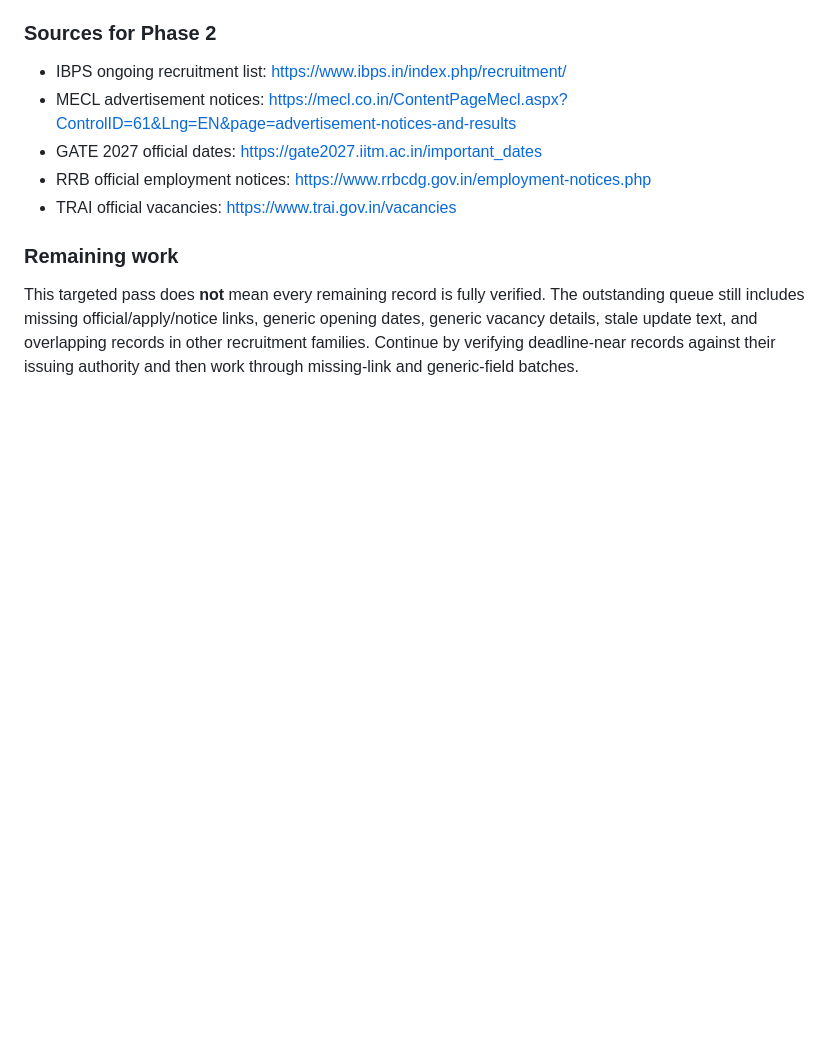
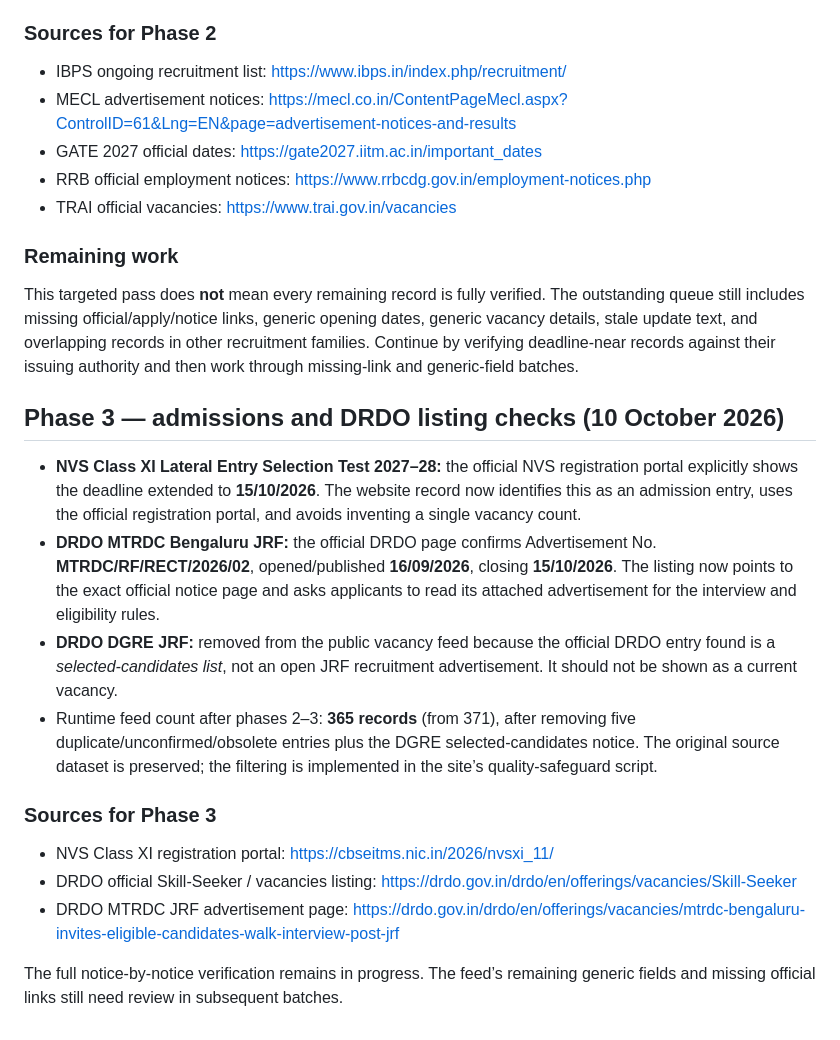
Before and after one commit to amitjaglan251/aj-digital-point, a Markdown page: job-verification-audit-2026-10-09.md, the part around the change. Drawn GitHub-style; blank space fills up the shorter version.

Commit message:
Append NVS and DRDO verification findings

```diff
--- a/job-verification-audit-2026-10-09.md
+++ b/job-verification-audit-2026-10-09.md
@@ -55,3 +55,17 @@ The site now loads the updated safeguard script with cache-busting versions on b
 
 ### Remaining work
 This targeted pass does **not** mean every remaining record is fully verified. The outstanding queue still includes missing official/apply/notice links, generic opening dates, generic vacancy details, stale update text, and overlapping records in other recruitment families. Continue by verifying deadline-near records against their issuing authority and then work through missing-link and generic-field batches.
+
+## Phase 3 — admissions and DRDO listing checks (10 October 2026)
+
+- **NVS Class XI Lateral Entry Selection Test 2027–28:** the official NVS registration portal explicitly shows the deadline extended to **15/10/2026**. The website record now identifies this as an admission entry, uses the official registration portal, and avoids inventing a single vacancy count.
+- **DRDO MTRDC Bengaluru JRF:** the official DRDO page confirms Advertisement No. **MTRDC/RF/RECT/2026/02**, opened/published **16/09/2026**, closing **15/10/2026**. The listing now points to the exact official notice page and asks applicants to read its attached advertisement for the interview and eligibility rules.
+- **DRDO DGRE JRF:** removed from the public vacancy feed because the official DRDO entry found is a *selected-candidates list*, not an open JRF recruitment advertisement. It should not be shown as a current vacancy.
+- Runtime feed count after phases 2–3: **365 records** (from 371), after removing five duplicate/unconfirmed/obsolete entries plus the DGRE selected-candidates notice. The original source dataset is preserved; the filtering is implemented in the site’s quality-safeguard script.
+
+### Sources for Phase 3
+- NVS Class XI registration portal: https://cbseitms.nic.in/2026/nvsxi_11/
+- DRDO official Skill-Seeker / vacancies listing: https://drdo.gov.in/drdo/en/offerings/vacancies/Skill-Seeker
+- DRDO MTRDC JRF advertisement page: https://drdo.gov.in/drdo/en/offerings/vacancies/mtrdc-bengaluru-invites-eligible-candidates-walk-interview-post-jrf
+
+The full notice-by-notice verification remains in progress. The feed’s remaining generic fields and missing official links still need review in subsequent batches.
```
